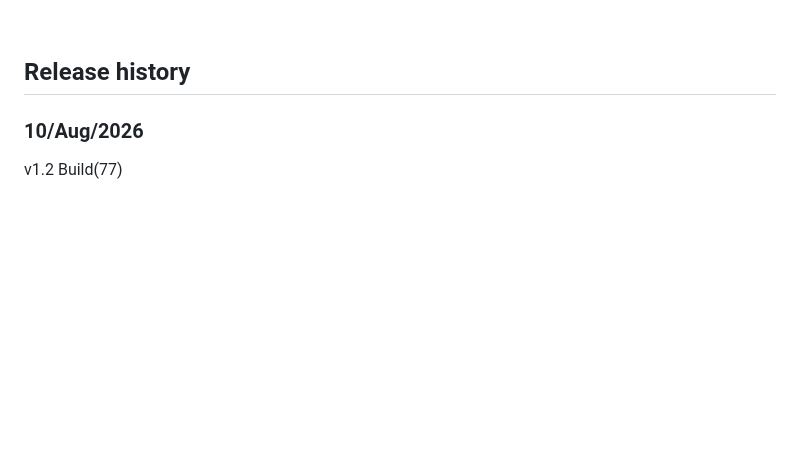
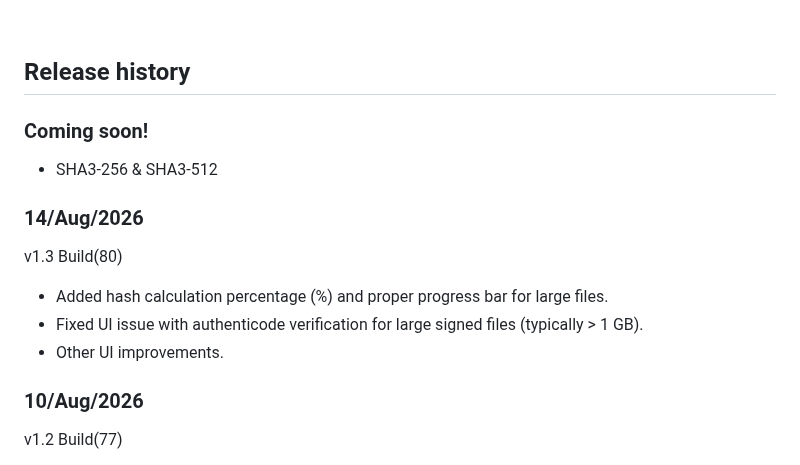
Before and after one commit to enda-mullally/EMHasher, a Markdown page: README.md, the part around the change. Rendered like a GitHub page; blank space fills up the shorter version.

Commit message:
Release 1.3 store images and updated README (#95)
* Release 1.3 store images and updated README

* Update README. Coming soon

```diff
--- a/README.md
+++ b/README.md
@@ -66,6 +66,15 @@ EM Hasher is a modern, simple hash calculating app (WinUI/3) built from the grou
 <br />
 
 ## Release history
+
+### Coming soon! ###
+  - SHA3-256 & SHA3-512
+
+### 14/Aug/2026 ###
+v1.3 Build(80)
+  - Added hash calculation percentage (%) and proper progress bar for large files.
+  - Fixed UI issue with authenticode verification for large signed files (typically > 1 GB).
+  - Other UI improvements.
 
 ### 10/Aug/2026 ###
 v1.2 Build(77)
```
Also changed, not shown: docs/images/Store_02_Main_Screen.png, docs/images/Store_03_Main_Screen_Results.png, docs/images/Store_04_Main_Screen_Results_Compact.png, docs/images/Store_07_Main_Screen_Settings_Dark.png, docs/images/Store_09_Main_Screen_Settings_Light.png.
